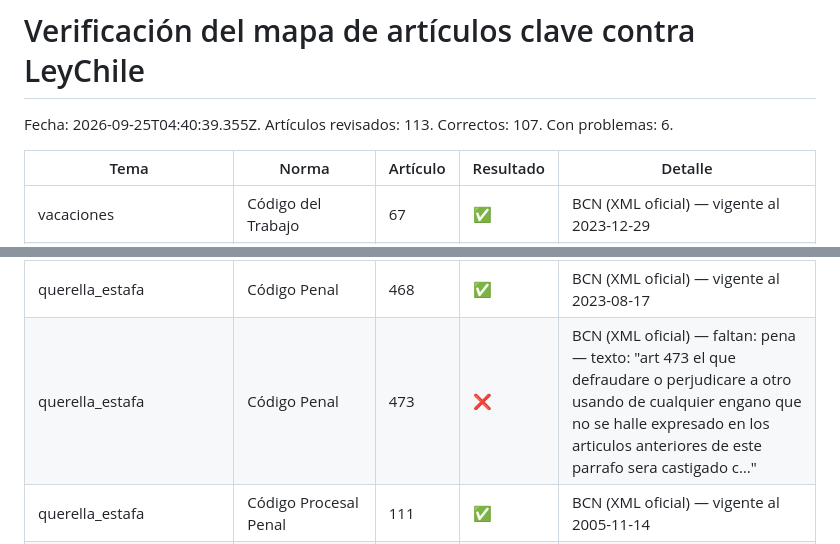
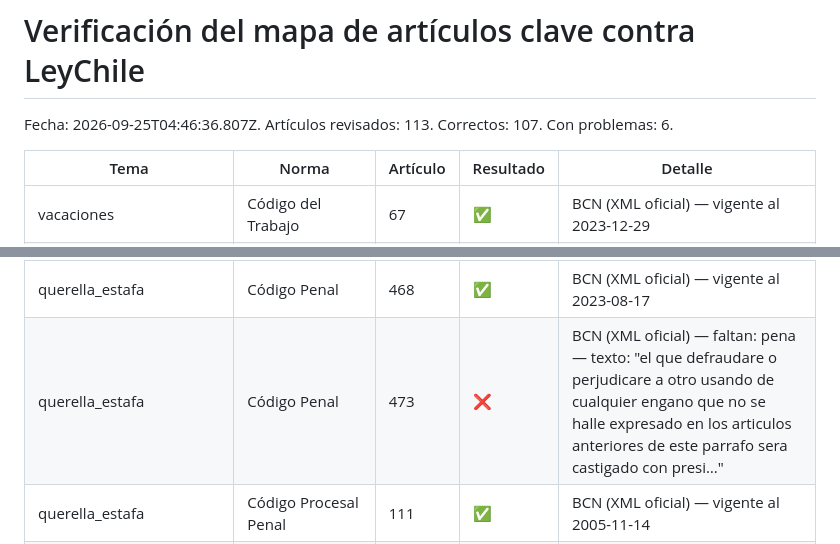
Before and after one commit to yoyemanct/JURIS-IA-CHILE, a Markdown page: evals/articulos-clave.md, 2 parts joined by grey strips. Drawn GitHub-style.

```diff
--- a/evals/articulos-clave.md
+++ b/evals/articulos-clave.md
@@ -1,6 +1,6 @@
 # Verificación del mapa de artículos clave contra LeyChile
 
-Fecha: 2026-09-25T04:40:39.355Z. Artículos revisados: 113. Correctos: 107. Con problemas: 6.
+Fecha: 2026-09-25T04:46:36.807Z. Artículos revisados: 113. Correctos: 107. Con problemas: 6.
 
 | Tema | Norma | Artículo | Resultado | Detalle |
 |---|---|---|---|---|
@@ -99,7 +99,7 @@ Fecha: 2026-09-25T04:40:39.355Z. Artículos revisados: 113. Correctos: 107. Con
 | recurso_proteccion | Constitución Política de la República | 20 | ✅ | BCN (XML oficial) — vigente al 2011-07-11 |
 | querella_estafa | Código Penal | 467 | ✅ | BCN (XML oficial) — vigente al 2023-08-17 |
 | querella_estafa | Código Penal | 468 | ✅ | BCN (XML oficial) — vigente al 2023-08-17 |
-| querella_estafa | Código Penal | 473 | ❌ | BCN (XML oficial) — faltan: pena — texto: "art 473 el que defraudare o perjudicare a otro usando de cualquier engano que no se halle expresado en los articulos anteriores de este parrafo sera castigado c…" |
+| querella_estafa | Código Penal | 473 | ❌ | BCN (XML oficial) — faltan: pena — texto: "el que defraudare o perjudicare a otro usando de cualquier engano que no se halle expresado en los articulos anteriores de este parrafo sera castigado con presi…" |
 | querella_estafa | Código Procesal Penal | 111 | ✅ | BCN (XML oficial) — vigente al 2005-11-14 |
 | querella_estafa | Código Procesal Penal | 113 | ✅ | BCN (XML oficial) — vigente al 2024-09-04 |
 | juicio_ordinario_perjuicios | Código de Procedimiento Civil | 253 | ✅ | leyes.pisanvs.cl — vigente al 2022-06-30 |
```
Also changed, not shown: evals/reporte.md (+12 -22 lines).
